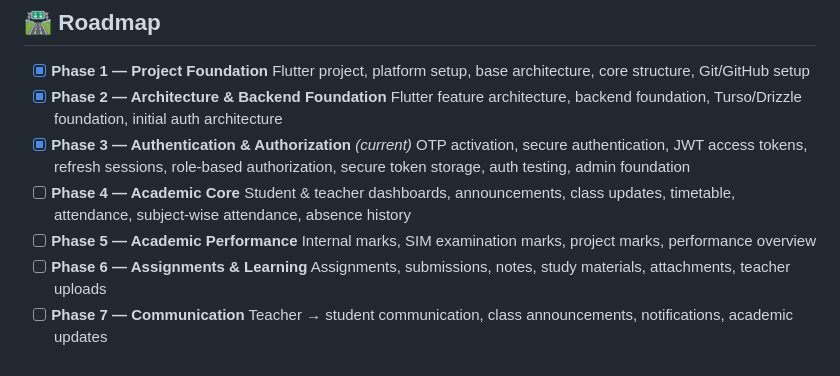
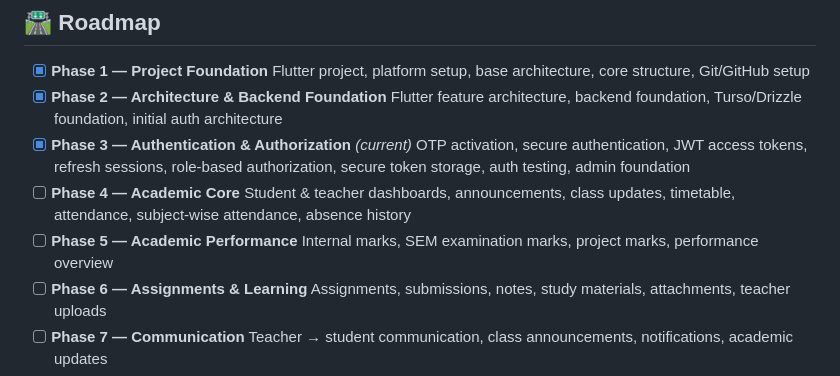
Before and after one commit to dikshith-shetty-3621/seshadripuram-one, a Markdown page: README.md, the part around the change. Drawn GitHub-style.

Commit message:
Fix typo in README for examination phase

```diff
--- a/README.md
+++ b/README.md
@@ -521,7 +521,7 @@ flutter run --dart-define=API_BASE_URL=https://<backend-url>
 - [ ] **Phase 4 — Academic Core**
   Student & teacher dashboards, announcements, class updates, timetable, attendance, subject-wise attendance, absence history
 - [ ] **Phase 5 — Academic Performance**
-  Internal marks, SIM examination marks, project marks, performance overview
+  Internal marks, SEM examination marks, project marks, performance overview
 - [ ] **Phase 6 — Assignments & Learning**
   Assignments, submissions, notes, study materials, attachments, teacher uploads
 - [ ] **Phase 7 — Communication**
```
